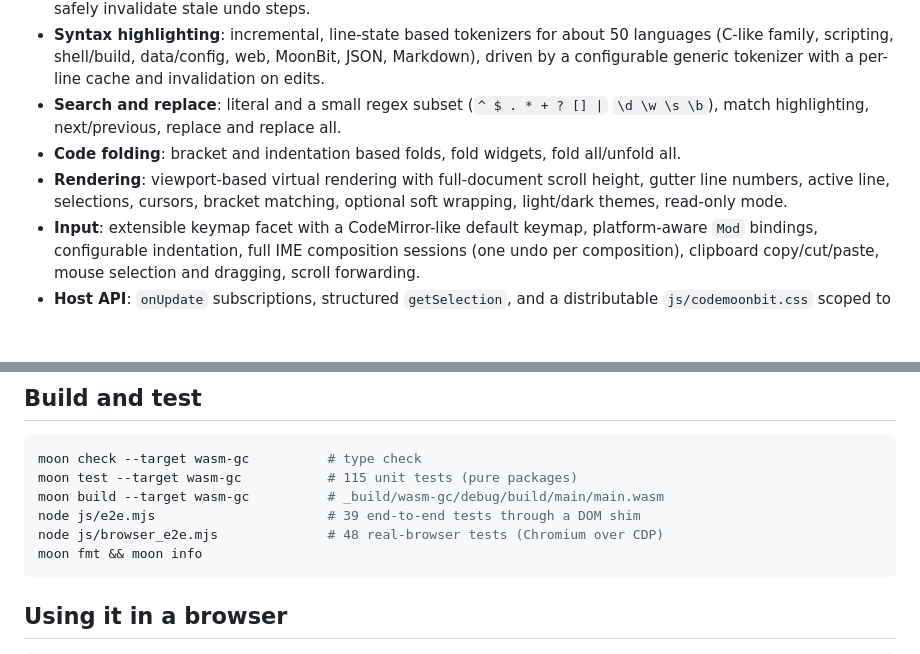
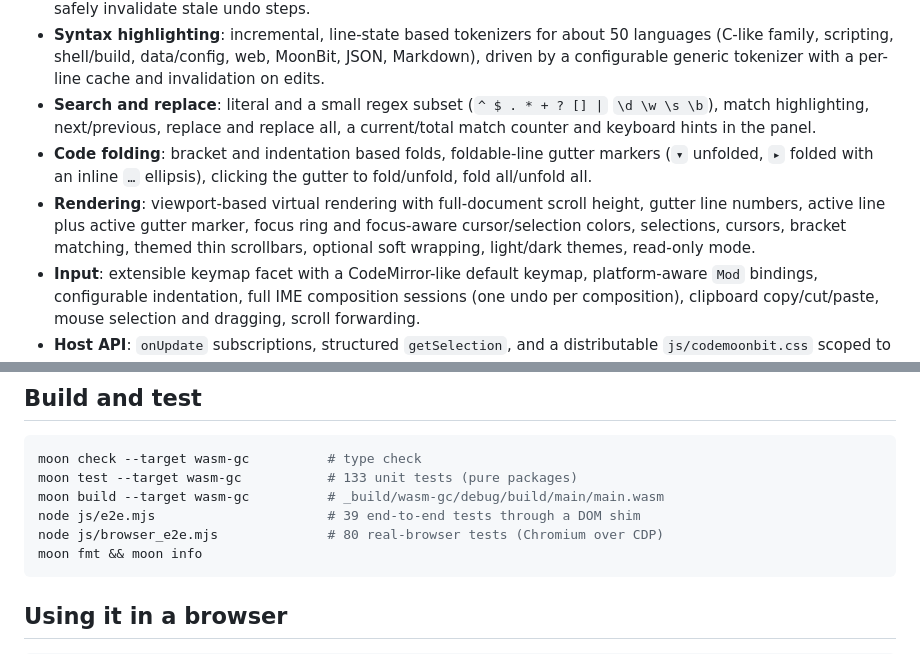
Before and after one commit to V1GreenSummer/CodeMoonBit, a Markdown page: README.mbt.md, 2 parts joined by grey strips. Drawn GitHub-style; blank space fills up the shorter version.

Commit message:
docs: refresh feature notes

````diff
--- a/README.mbt.md
+++ b/README.mbt.md
@@ -26,13 +26,16 @@ measurement and event plumbing.
   MoonBit, JSON, Markdown), driven by a configurable generic tokenizer with a
   per-line cache and invalidation on edits.
 - **Search and replace**: literal and a small regex subset (`^ $ . * + ? [] |`
-  `\d \w \s \b`), match highlighting, next/previous, replace and replace all.
-- **Code folding**: bracket and indentation based folds, fold widgets, fold
-  all/unfold all.
+  `\d \w \s \b`), match highlighting, next/previous, replace and replace all,
+  a current/total match counter and keyboard hints in the panel.
+- **Code folding**: bracket and indentation based folds, foldable-line gutter
+  markers (`▾` unfolded, `▸` folded with an inline `…` ellipsis), clicking the
+  gutter to fold/unfold, fold all/unfold all.
 - **Rendering**: viewport-based virtual rendering with full-document scroll
-  height, gutter line numbers, active
-  line, selections, cursors, bracket matching, optional soft wrapping,
-  light/dark themes, read-only mode.
+  height, gutter line numbers, active line plus active gutter marker, focus
+  ring and focus-aware cursor/selection colors, selections, cursors, bracket
+  matching, themed thin scrollbars, optional soft wrapping, light/dark themes,
+  read-only mode.
 - **Input**: extensible keymap facet with a CodeMirror-like default keymap,
   platform-aware `Mod` bindings, configurable indentation, full IME
   composition sessions (one undo per composition), clipboard
@@ -60,10 +63,10 @@ measurement and event plumbing.
 
 ```sh
 moon check --target wasm-gc          # type check
-moon test --target wasm-gc           # 115 unit tests (pure packages)
+moon test --target wasm-gc           # 133 unit tests (pure packages)
 moon build --target wasm-gc          # _build/wasm-gc/debug/build/main/main.wasm
 node js/e2e.mjs                      # 39 end-to-end tests through a DOM shim
-node js/browser_e2e.mjs              # 48 real-browser tests (Chromium over CDP)
+node js/browser_e2e.mjs              # 80 real-browser tests (Chromium over CDP)
 moon fmt && moon info
 ```
 
````
